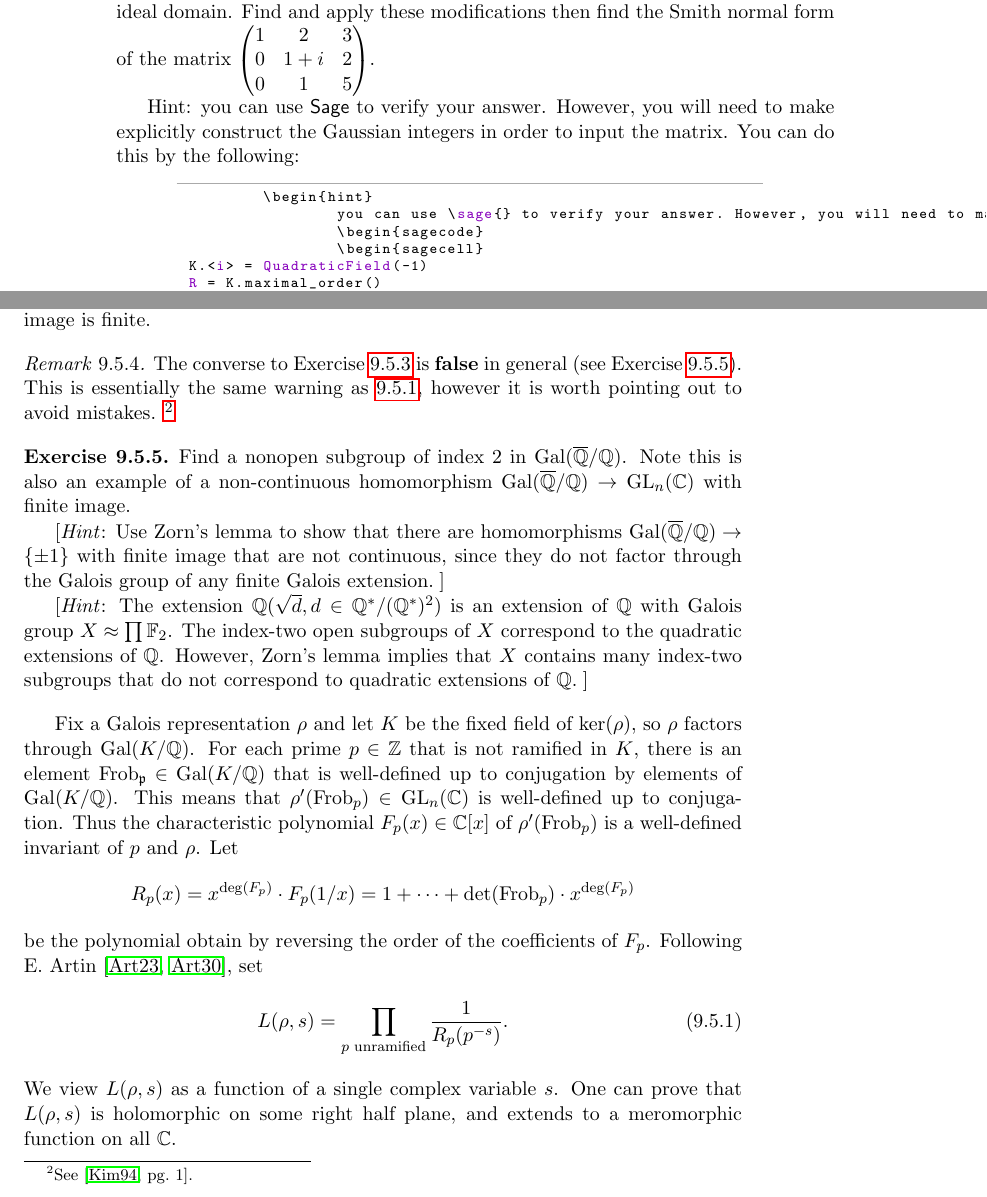
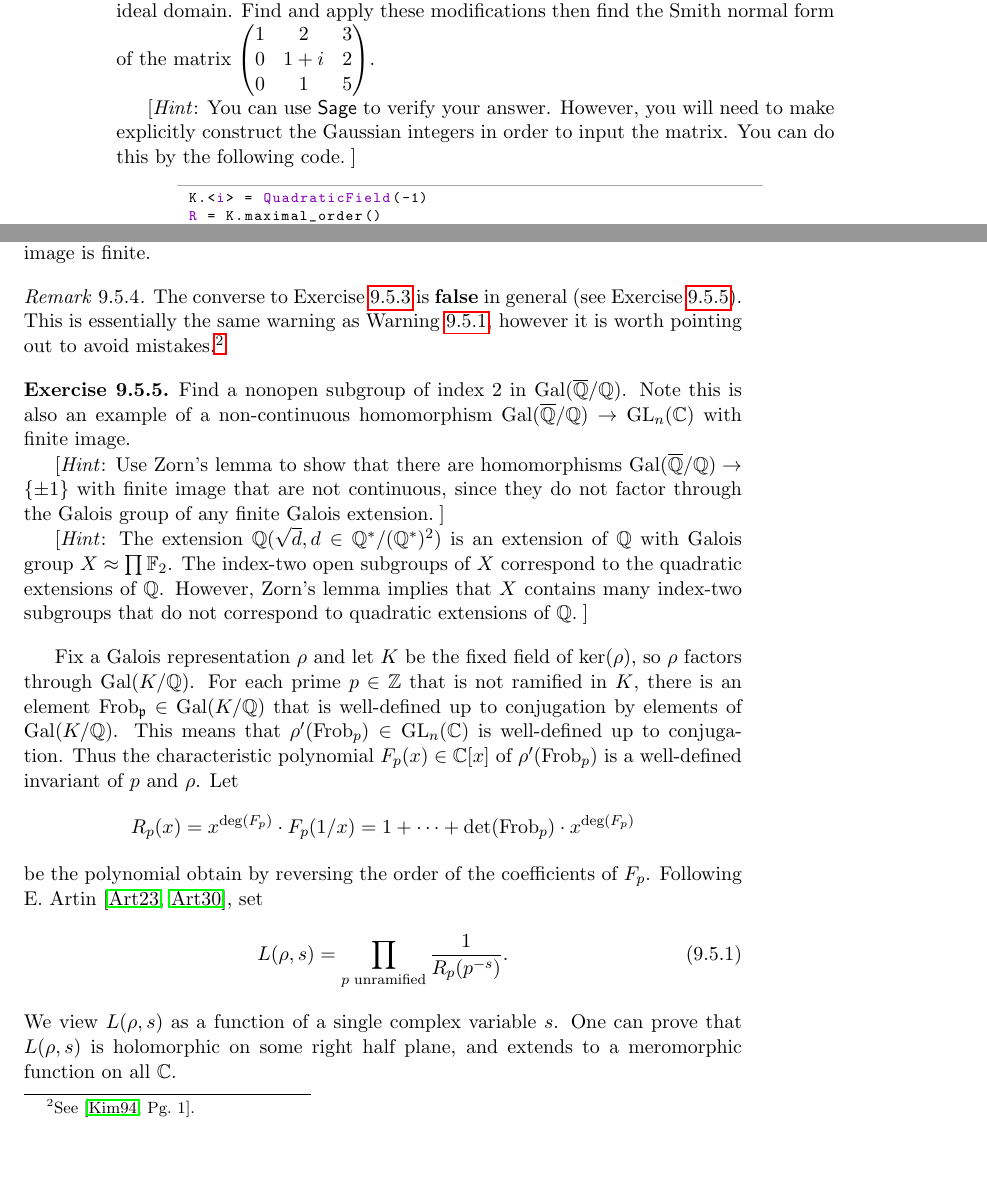
Before and after one commit to williamstein/ant, a LaTeX thesis (ant.tex, which reads commalg.tex, decomp.tex): two parts of pages 20 and 117 of 226, joined at a grey line, cut so that both start at the same text, the shorter picture padded with empty space. Compiled offline with pdfLaTeX.

Commit message:
citations: fixed notes
fixed what we went over on last pull request.

```diff
--- a/commalg.tex
+++ b/commalg.tex
@@ -335,20 +335,17 @@ integer does.
 \begin{exercise}
 	Recall Smith normal form defined in Proposition~\ref{prop:smith}. With only minor modifications, then the proposition and proof will work over any principle ideal domain. Find and apply these modifications then find the Smith normal form of the matrix $\begin{pmatrix} 1 & 2 & 3 \\ 0 & 1+i & 2 \\ 0 & 1 & 5 \end{pmatrix}$.
 
-	Hint: you can use \sage{} to verify your answer. However, you will need to make explicitly construct the Gaussian integers in order to input the matrix. You can do this by the following:
+	\begin{hint}
+		You can use \sage{} to verify your answer. However, you will need to make explicitly construct the Gaussian integers in order to input the matrix. You can do this by the following code.
+	\end{hint}
 	\begin{sagecode}
 	\begin{sagecell}
-	\begin{hint}
-		you can use \sage{} to verify your answer. However, you will need to make explicitly construct the Gaussian integers in order to input the matrix. You can do this by the following:
-		\begin{sagecode}
-		\begin{sagecell}
 K.<i> = QuadraticField(-1)
 R = K.maximal_order()
 M = matrix(R, 3, [1,2,3,0,1+i,2,0,1,5]); show(M)
 #show(M.smith_form()[0]) #uncomment for the answer
-		\end{sagecell}
-		\end{sagecode}
-	\end{hint}
+	\end{sagecell}
+	\end{sagecode}
 \end{exercise}
 
 \begin{exercise}
--- a/decomp.tex
+++ b/decomp.tex
@@ -836,9 +836,9 @@ $$
 	is \textbf{false} in general (see
 	Exercise~\ref{ex:nonopensbgpfiniteindexgalq}).
 	This is essentially the same warning as
-	\ref{warn:galqtopology}, however it is worth
-	pointing out to avoid mistakes.
-	\footnote{See \cite[pg.~1]{artinconjectureLectureNotes}.}
+	Warning~\ref{warn:galqtopology}, however it is worth
+	pointing out to avoid mistakes.\footnote{
+	See \cite[Pg.~1]{artinconjectureLectureNotes}.}
 \end{remark}
 
 \begin{exercise}\label{ex:nonopensbgpfiniteindexgalq}
```
Also changed, not shown: commalg.tex (2 more changed lines), decomp.tex (2 more changed lines).
